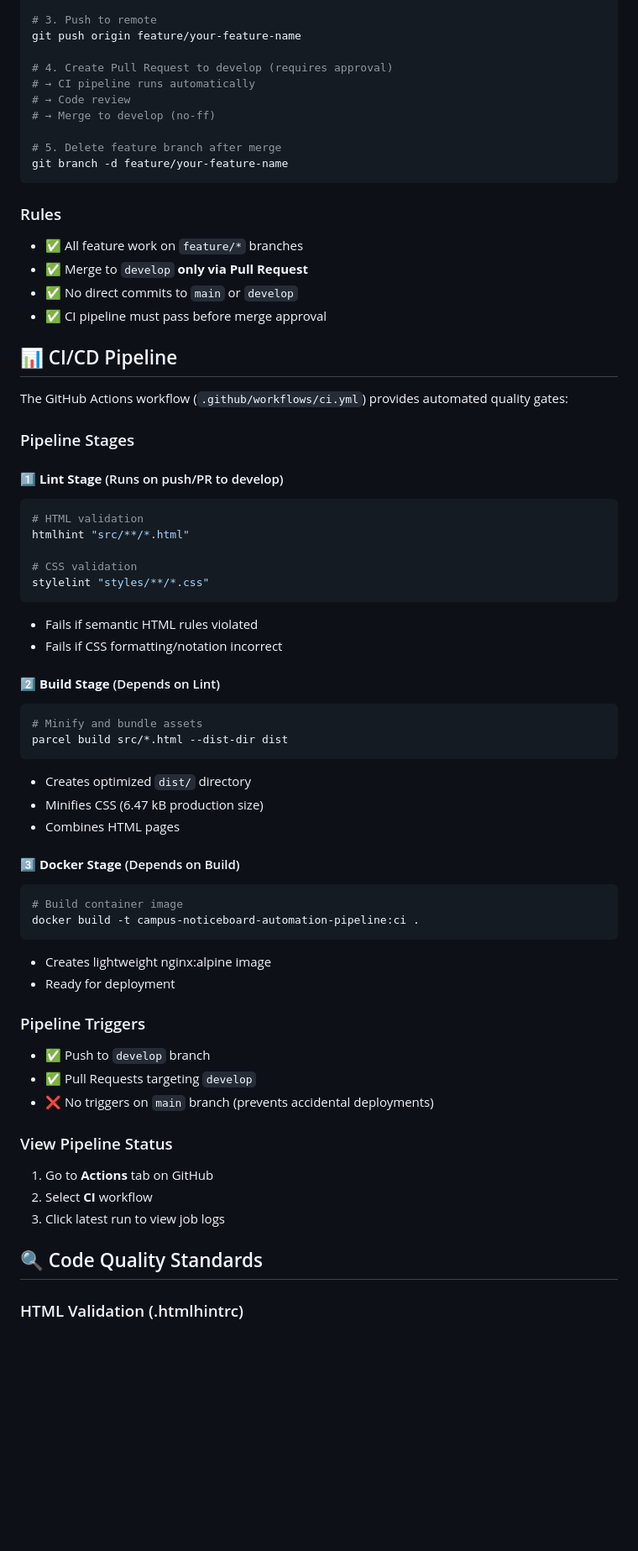
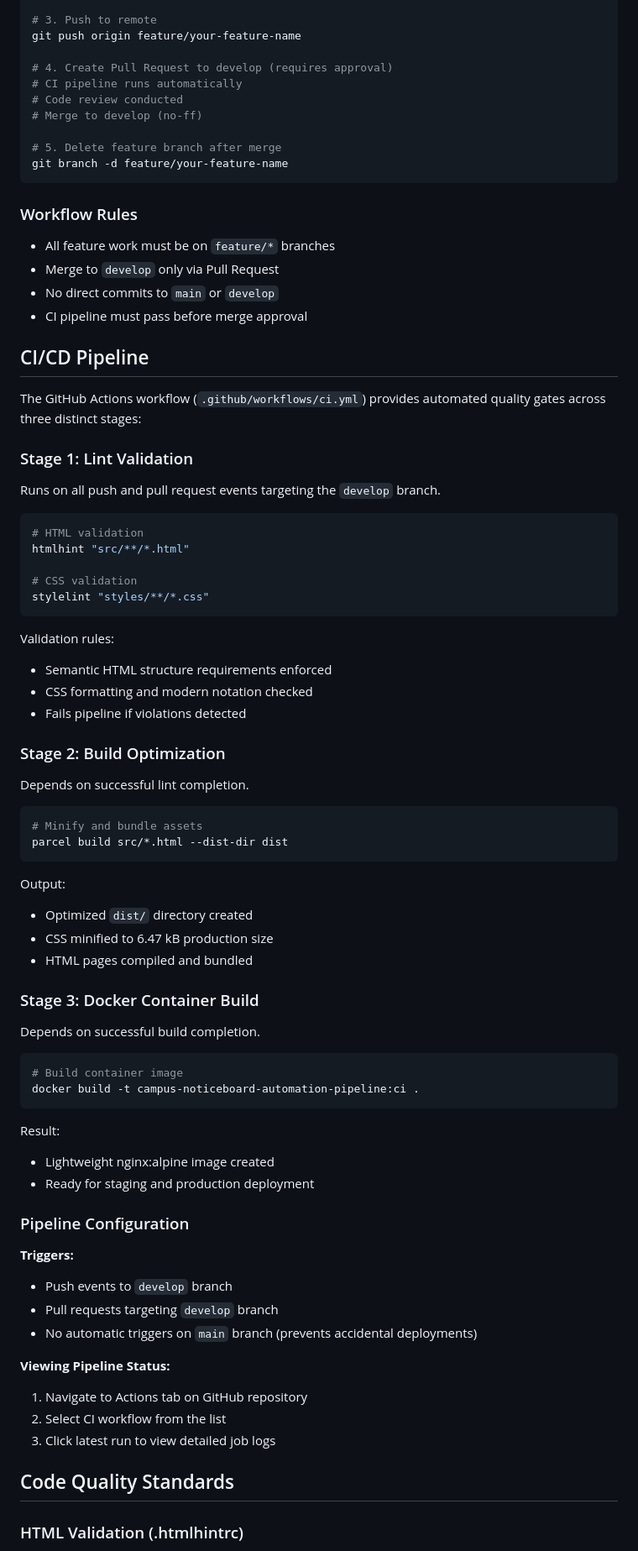
Before and after one commit to shaafeadawood/campus-noticeboard-automation-pipeline, a Markdown page: README.md, the part around one of its changes. Shown at 84% size. Rendered like a GitHub page; blank space fills up the shorter version.

Commit message:
Refactor README: remove emojis, remove author/license sections, improve readability

````diff
--- a/README.md
+++ b/README.md
@@ -166,27 +168,29 @@ git commit -m "Add your feature"
 git push origin feature/your-feature-name
 
 # 4. Create Pull Request to develop (requires approval)
-# → CI pipeline runs automatically
-# → Code review
-# → Merge to develop (no-ff)
+# CI pipeline runs automatically
+# Code review conducted
+# Merge to develop (no-ff)
 
 # 5. Delete feature branch after merge
 git branch -d feature/your-feature-name
 ```
 
-### Rules
-- ✅ All feature work on `feature/*` branches
-- ✅ Merge to `develop` **only via Pull Request**
-- ✅ No direct commits to `main` or `develop`
-- ✅ CI pipeline must pass before merge approval
+### Workflow Rules
 
-## 📊 CI/CD Pipeline
+- All feature work must be on `feature/*` branches
+- Merge to `develop` only via Pull Request
+- No direct commits to `main` or `develop`
+- CI pipeline must pass before merge approval
 
-The GitHub Actions workflow (`.github/workflows/ci.yml`) provides automated quality gates:
+## CI/CD Pipeline
 
-### Pipeline Stages
+The GitHub Actions workflow (`.github/workflows/ci.yml`) provides automated quality gates across three distinct stages:
 
-#### 1️⃣ **Lint Stage** (Runs on push/PR to develop)
+### Stage 1: Lint Validation
+
+Runs on all push and pull request events targeting the `develop` branch.
+
 ```bash
 # HTML validation
 htmlhint "src/**/*.html"
@@ -194,36 +198,51 @@ htmlhint "src/**/*.html"
 # CSS validation
 stylelint "styles/**/*.css"
 ```
-- Fails if semantic HTML rules violated
-- Fails if CSS formatting/notation incorrect
 
-#### 2️⃣ **Build Stage** (Depends on Lint)
+Validation rules:
+- Semantic HTML structure requirements enforced
+- CSS formatting and modern notation checked
+- Fails pipeline if violations detected
+
+### Stage 2: Build Optimization
+
+Depends on successful lint completion.
+
 ```bash
 # Minify and bundle assets
 parcel build src/*.html --dist-dir dist
 ```
-- Creates optimized `dist/` directory
-- Minifies CSS (6.47 kB production size)
-- Combines HTML pages
 
-#### 3️⃣ **Docker Stage** (Depends on Build)
+Output:
+- Optimized `dist/` directory created
+- CSS minified to 6.47 kB production size
+- HTML pages compiled and bundled
+
+### Stage 3: Docker Container Build
+
+Depends on successful build completion.
+
 ```bash
 # Build container image
 docker build -t campus-noticeboard-automation-pipeline:ci .
 ```
-- Creates lightweight nginx:alpine image
-- Ready for deployment
 
-### Pipeline Triggers
-- ✅ Push to `develop` branch
-- ✅ Pull Requests targeting `develop`
-- ❌ No triggers on `main` branch (prevents accidental deployments)
+Result:
+- Lightweight nginx:alpine image created
+- Ready for staging and production deployment
 
-### View Pipeline Status
-1. Go to **Actions** tab on GitHub
-2. Select **CI** workflow
-3. Click latest run to view job logs
+### Pipeline Configuration
 
-## 🔍 Code Quality Standards
+**Triggers:**
+- Push events to `develop` branch
+- Pull requests targeting `develop` branch
+- No automatic triggers on `main` branch (prevents accidental deployments)
+
+**Viewing Pipeline Status:**
+1. Navigate to Actions tab on GitHub repository
+2. Select CI workflow from the list
+3. Click latest run to view detailed job logs
+
+## Code Quality Standards
 
 ### HTML Validation (.htmlhintrc)
````
Also changed, not shown: other parts of README.md (+114 -97 lines).
